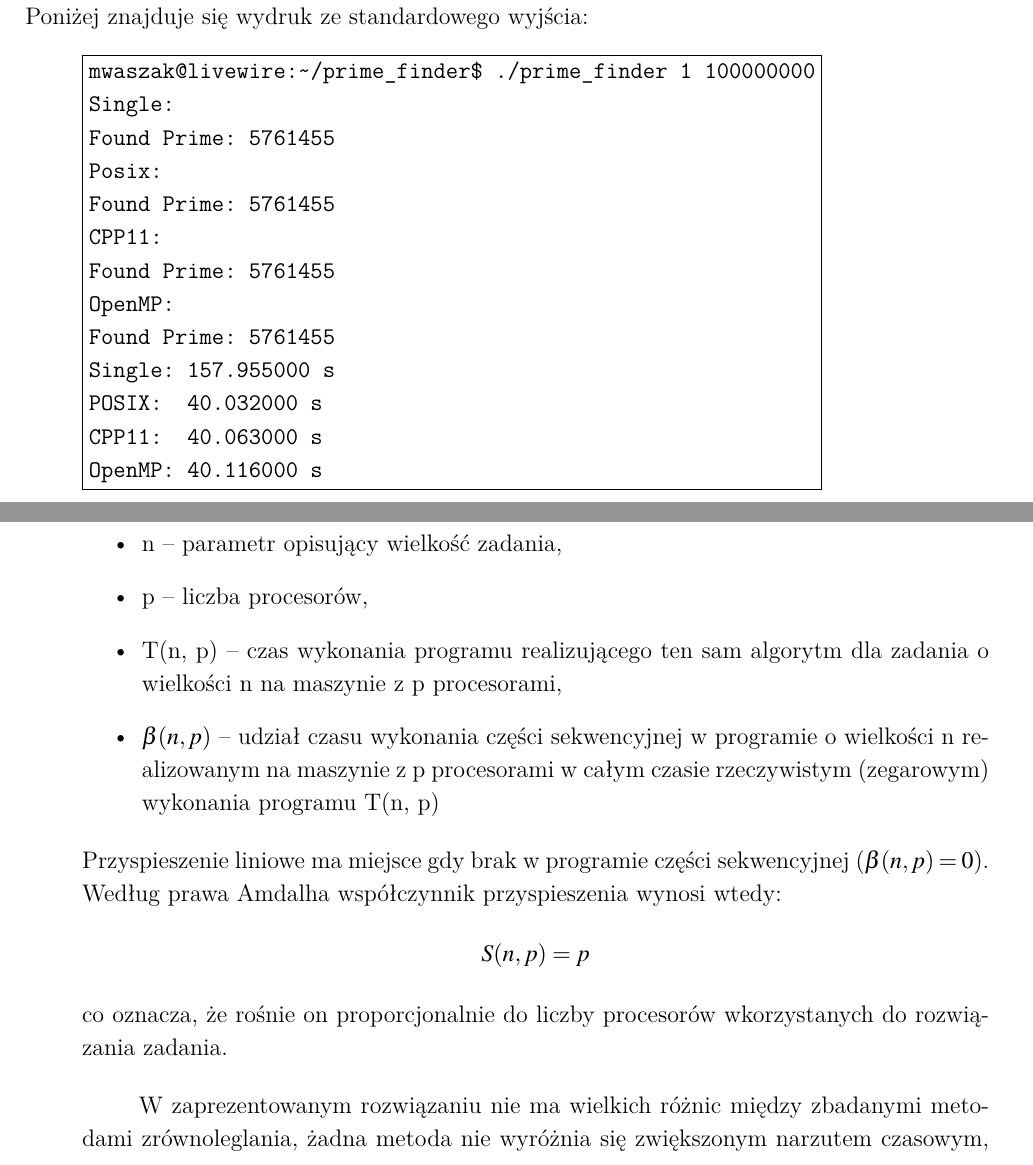
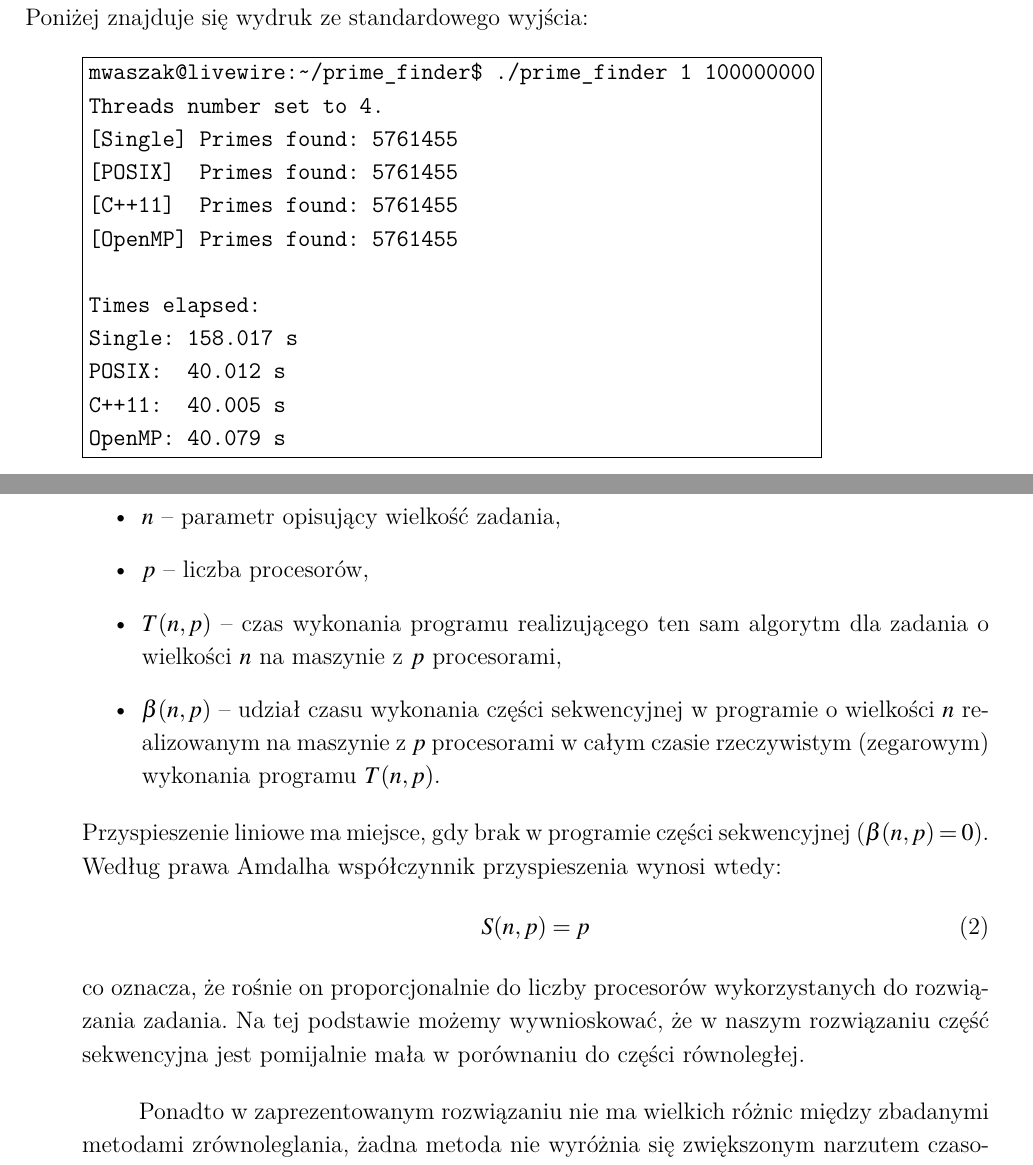
Before and after one commit to marcin-waszak/prime_finder, a LaTeX paper (docs/main.tex): two parts of pages 4 and 5 of 6 before the commit and two parts of pages 4 and 5 of 5 after it, joined at a grey line, cut so that both start at the same text. Compiled offline with XeLaTeX.

Commit message:
Minor changes in the text

```diff
--- a/docs/main.tex
+++ b/docs/main.tex
@@ -1,7 +1,7 @@
 \documentclass[12pt, twoside, hidelinks, a4paper]{article}
 
 \usepackage[]{geometry}
-\geometry{inner=30mm, outer=20mm, top=25mm, bottom=25mm}
+\geometry{inner=30mm, outer=20mm, top=23mm, bottom=23mm}
 
 \usepackage{mystyle}
 \pagestyle{headings}
@@ -100,18 +100,17 @@ Rezultaty możemy przedstawić na przykładzie uruchomienia: \textbf{\texttt{pri
 
 \begin{boxedverbatim}
 mwaszak@livewire:~/prime_finder$ ./prime_finder 1 100000000
-Single:
-Found Prime: 5761455
-Posix:
-Found Prime: 5761455
-CPP11:
-Found Prime: 5761455
-OpenMP:
-Found Prime: 5761455
-Single: 157.955000 s
-POSIX:  40.032000 s
-CPP11:  40.063000 s
-OpenMP: 40.116000 s
+Threads number set to 4.
+[Single] Primes found: 5761455
+[POSIX]  Primes found: 5761455
+[C++11]  Primes found: 5761455
+[OpenMP] Primes found: 5761455
+
+Times elapsed:
+Single: 158.017 s
+POSIX:  40.012 s
+C++11:  40.005 s
+OpenMP: 40.079 s
 \end{boxedverbatim}
 
 \subsection{Analiza rezultatów}
@@ -121,16 +120,18 @@ S(n,p)=\frac{T(n,p)}{T(1,p)}=\frac{1}{\beta(n,1)+\frac{1-\beta(n,1)}{p}}
 \end{equation}
 gdzie,
 \begin{itemize}
-\item n – parametr opisujący wielkość zadania,
-\item p – liczba procesorów,
-\item T(n, p) – czas wykonania programu realizującego ten sam algorytm dla zadania o wielkości n na maszynie z p procesorami,
-\item $\beta(n, p)$ – udział czasu wykonania części sekwencyjnej w programie o wielkości n realizowanym na maszynie z p procesorami w całym czasie rzeczywistym (zegarowym) wykonania programu T(n, p)
+\item $n$ – parametr opisujący wielkość zadania,
+\item $p$ – liczba procesorów,
+\item $T(n, p)$ – czas wykonania programu realizującego ten sam algorytm dla zadania o wielkości $n$ na maszynie z $p$ procesorami,
+\item $\beta(n, p)$ – udział czasu wykonania części sekwencyjnej w programie o wielkości $n$ realizowanym na maszynie z $p$ procesorami w całym czasie rzeczywistym (zegarowym) wykonania programu $T(n, p)$.
 \end{itemize}
-Przyspieszenie liniowe ma miejsce gdy brak w programie części sekwencyjnej (\textit{$\beta(n, p) = 0$}). Według prawa Amdalha współczynnik przyspieszenia wynosi wtedy:
-$$ S(n, p) = p $$
-co oznacza, że rośnie on proporcjonalnie do liczby procesorów wkorzystanych do rozwiązania zadania.
+Przyspieszenie liniowe ma miejsce, gdy brak w programie części sekwencyjnej (\textit{$\beta(n, p) = 0$}). Według prawa Amdalha współczynnik przyspieszenia wynosi wtedy:
+\begin{equation}
+S(n, p) = p
+\end{equation}
+co oznacza, że rośnie on proporcjonalnie do liczby procesorów wykorzystanych do rozwiązania zadania. Na tej podstawie możemy wywnioskować, że w naszym rozwiązaniu część sekwencyjna jest pomijalnie mała w porównaniu do części równoległej.
 
-W zaprezentowanym rozwiązaniu nie ma wielkich różnic między zbadanymi metodami zrównoleglania, żadna metoda nie wyróżnia się zwiększonym narzutem czasowym, wszystkie są równie dobre. Testowanie przeprowadzane było wielokrotnie na różnych przedziałach i powyższe relacje czasowe były zawsze zachowane.
+Ponadto w zaprezentowanym rozwiązaniu nie ma wielkich różnic między zbadanymi metodami zrównoleglania, żadna metoda nie wyróżnia się zwiększonym narzutem czasowym, wszystkie są równie dobre. Testowanie przeprowadzane było wielokrotnie na różnych przedziałach i powyższe relacje czasowe były zawsze zachowane.
 
 \printbibliography
 
```
Also changed, not shown: docs/main.tex (2 more changed lines).
